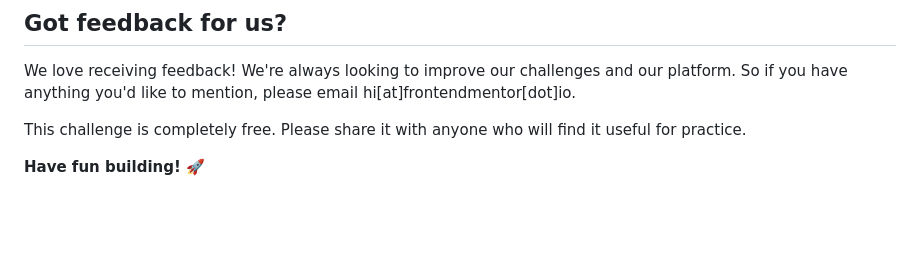
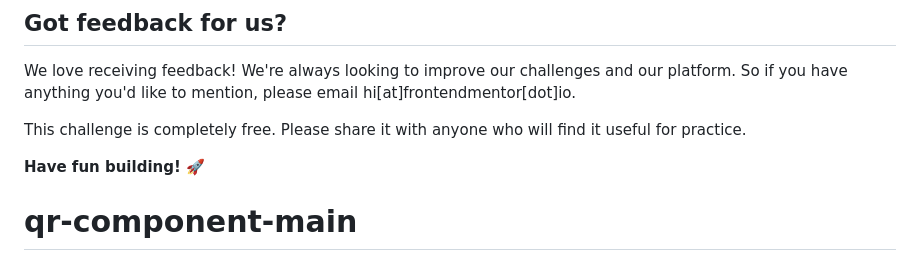
Before and after one commit to Oselu/qr-component-main, a Markdown page: README.md, the part around the change. GitHub-like rendering; blank space fills up the shorter version.

```diff
--- a/README.md
+++ b/README.md
@@ -85,3 +85,4 @@ We love receiving feedback! We're always looking to improve our challenges and o
 This challenge is completely free. Please share it with anyone who will find it useful for practice.
 
 **Have fun building!** 🚀
+# qr-component-main
```
